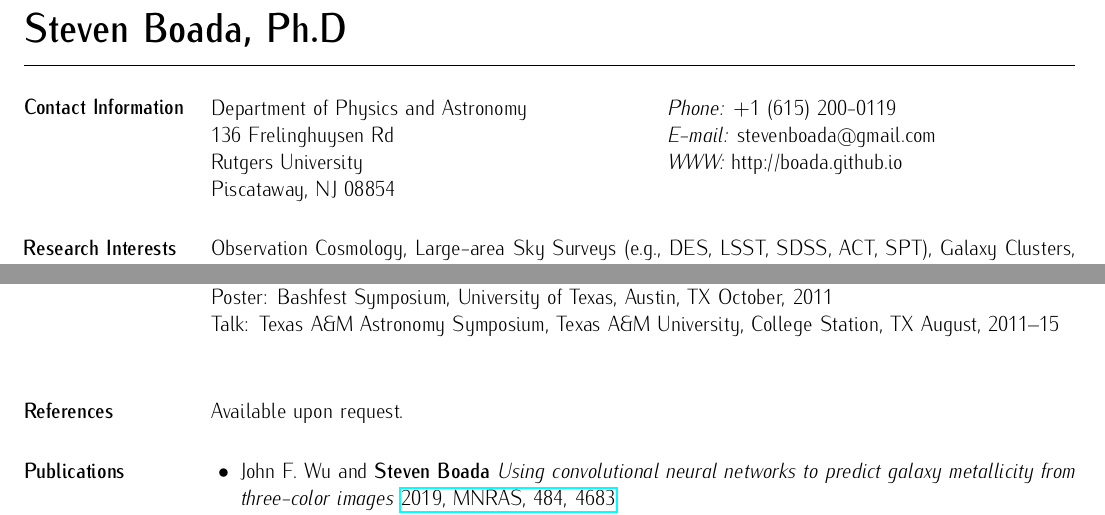
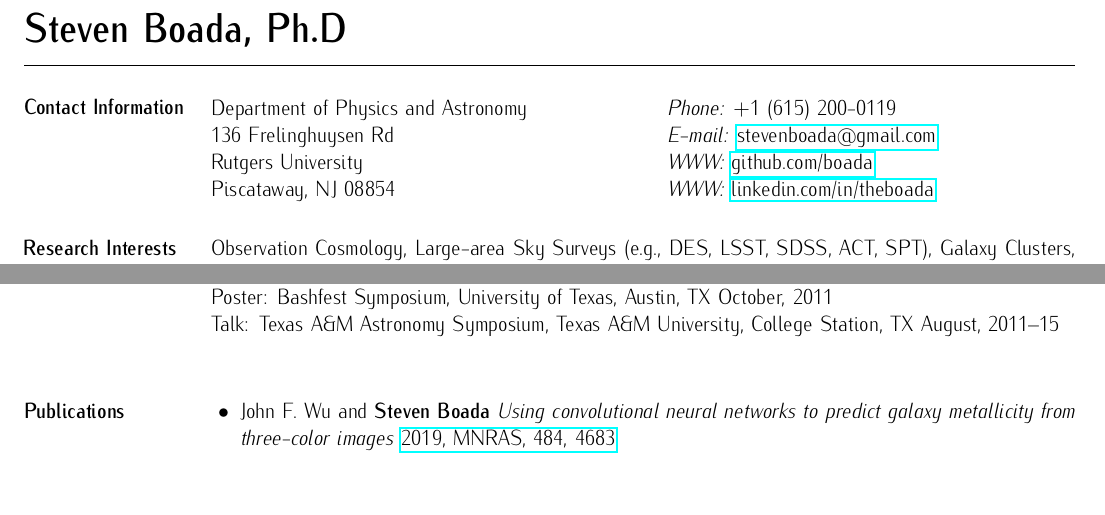
Before and after one commit to boada/cv, a LaTeX CV (boada-cv.tex): two parts of pages 1 and 3 of 4 before the commit and two parts of pages 1 and 3 of 3 after it, joined at a grey line, cut so that both start at the same text, the shorter picture padded with empty space. Compiled offline with pdfLaTeX.

Commit message:
another little update

```diff
--- a/boada-cv.tex
+++ b/boada-cv.tex
@@ -42,9 +42,9 @@
 \vspace{.05in}
 \begin{tabular}{@{}p{3in}p{3in}}
 Department of Physics and Astronomy & {\it Phone:}  +1 (615) 200-0119 \\
-136 Frelinghuysen Rd   & {\it E-mail:}  stevenboada@gmail.com \\
-Rutgers University & {\it WWW:} http://boada.github.io \\
-Piscataway, NJ 08854  & \\
+136 Frelinghuysen Rd   & {\it E-mail:}  \href{mailto:stevenboada@gmail.com}{stevenboada@gmail.com} \\
+Rutgers University & {\it WWW:} \href{https://github.com/boada}{github.com/boada} \\
+Piscataway, NJ 08854  & {\it WWW:} \href{https://linkedin.com/in/theboada}{linkedin.com/in/theboada} \\
 \end{tabular}
 
 \section{Research Interests}
@@ -199,8 +199,8 @@ Poster: 219th AAS Meeting, Austin, TX January, 2012\\
 Poster: Bashfest Symposium, University of Texas, Austin, TX October, 2011\\
 Talk: Texas A\&M Astronomy Symposium, Texas A\&M University, College Station, TX August, 2011--15\\
 
-\section{References}
-Available upon request.
+% \section{References}
+% Available upon request.
 
 \section{Publications}
 \begin{list2}
```
Also changed, not shown: boada-cv.pdf, boada-cv.tex (2 more changed lines).
